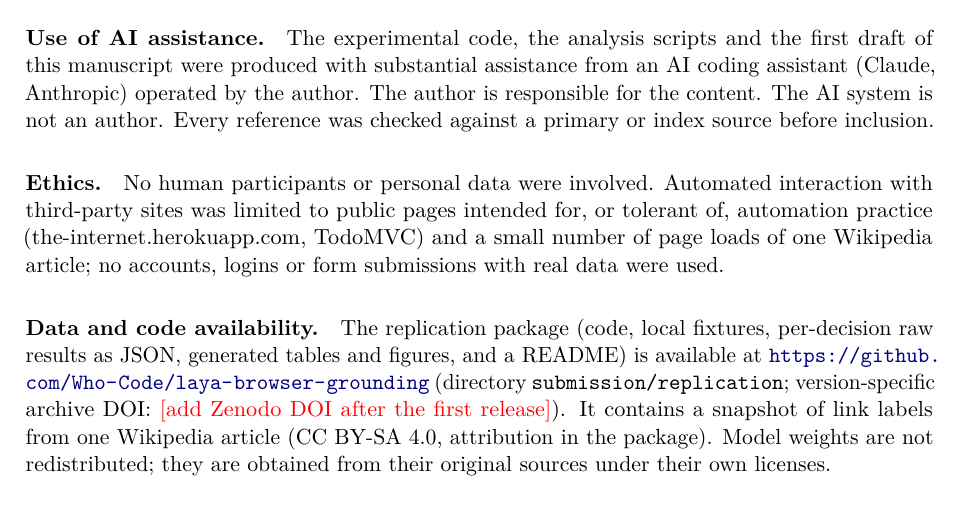
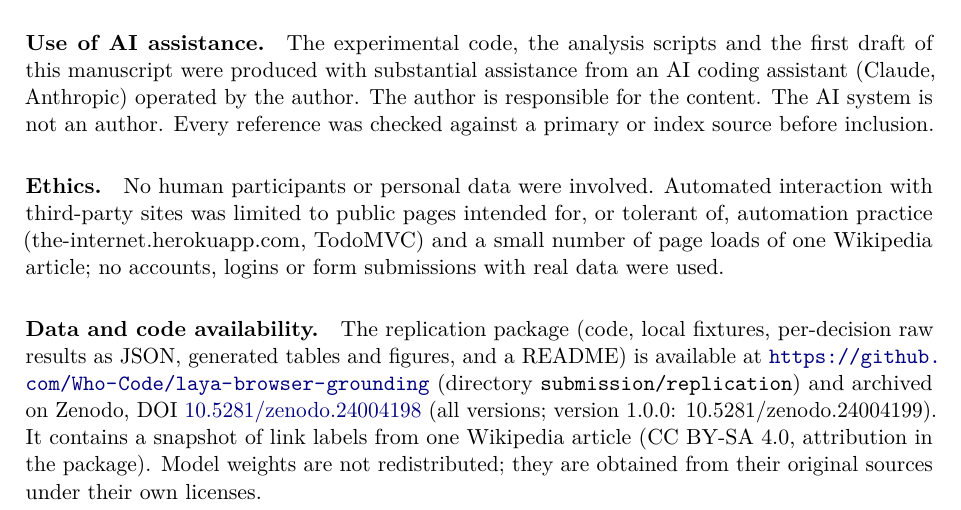
Before and after one commit to Who-Code/laya-browser-grounding, a LaTeX paper (submission/paper/main.tex): part of page 13 of 17, cut so that both start at the same text. Compiled offline with pdfLaTeX.

Commit message:
Add Zenodo DOI to paper and citation files
Co-Authored-By: Claude Sonnet 5.5 <noreply@anthropic.com>

```diff
--- a/submission/paper/main.tex
+++ b/submission/paper/main.tex
@@ -197,7 +197,7 @@ Laya-MLX can drive a real browser at interactive speed on a Mac: with a frame-aw
 \paragraph{Funding.} No external funding.
 \paragraph{Use of AI assistance.} The experimental code, the analysis scripts and the first draft of this manuscript were produced with substantial assistance from an AI coding assistant (Claude, Anthropic) operated by the author. The author is responsible for the content. The AI system is not an author. Every reference was checked against a primary or index source before inclusion.
 \paragraph{Ethics.} No human participants or personal data were involved. Automated interaction with third-party sites was limited to public pages intended for, or tolerant of, automation practice (the-internet.herokuapp.com, TodoMVC) and a small number of page loads of one Wikipedia article; no accounts, logins or form submissions with real data were used.
-\paragraph{Data and code availability.} The replication package (code, local fixtures, per-decision raw results as JSON, generated tables and figures, and a README) is available at \url{https://github.com/Who-Code/laya-browser-grounding} (directory \texttt{submission/replication}; version-specific archive DOI: \todo{add Zenodo DOI after the first release}). It contains a snapshot of link labels from one Wikipedia article (CC BY-SA 4.0, attribution in the package). Model weights are not redistributed; they are obtained from their original sources under their own licenses.
+\paragraph{Data and code availability.} The replication package (code, local fixtures, per-decision raw results as JSON, generated tables and figures, and a README) is available at \url{https://github.com/Who-Code/laya-browser-grounding} (directory \texttt{submission/replication}) and archived on Zenodo, DOI \href{https://doi.org/10.5281/zenodo.24004198}{10.5281/zenodo.24004198} (all versions; version 1.0.0: 10.5281/zenodo.24004199). It contains a snapshot of link labels from one Wikipedia article (CC BY-SA 4.0, attribution in the package). Model weights are not redistributed; they are obtained from their original sources under their own licenses.
 
 \begin{thebibliography}{99}\small
 \bibitem{laya} Convai Innovations and contributors. \emph{Laya} (decision encoder and weights). GitHub repository \texttt{NandhaKishorM/laya}. \url{https://github.com/NandhaKishorM/laya} (accessed 6 November 2026).
```
Also changed, not shown: submission/SUBMISSION_GUIDE.md (+1 -1 lines), PAPER.pdf, submission/paper.pdf, 2 other files.
